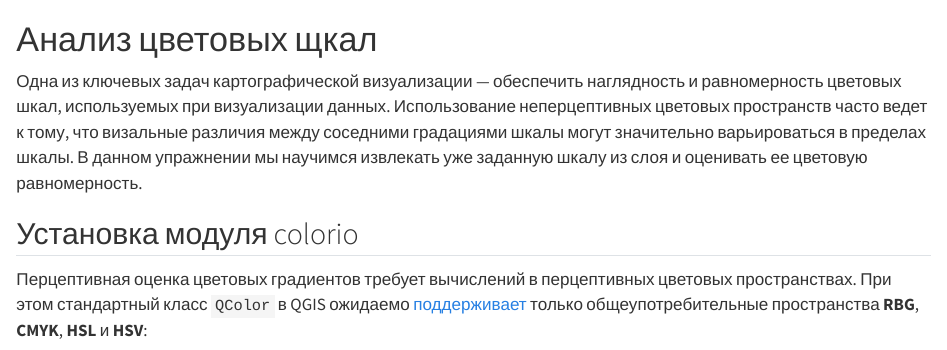
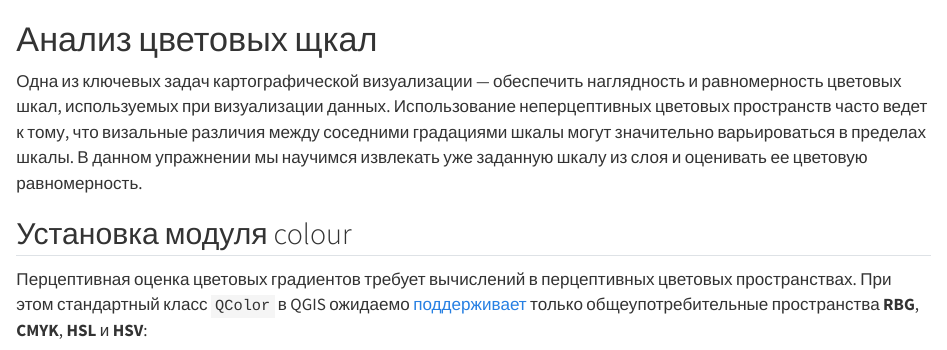
Before and after one commit to tsamsonov/vis-course, a Quarto document (p03_Colordist.qmd): the page in a window 1100 px wide, from its top. Rendered offline with R 4.5, knitr and Pandoc in place of Quarto, with nearby package versions.

Commit message:
update colorio to colour

```diff
--- a/p03_Colordist.qmd
+++ b/p03_Colordist.qmd
@@ -8,7 +8,7 @@ execute:
 
 Одна из ключевых задач картографической визуализации --- обеспечить наглядность и равномерность цветовых шкал, используемых при визуализации данных. Использование неперцептивных цветовых пространств часто ведет к тому, что визальные различия между соседними градациями шкалы могут значительно варьироваться в пределах шкалы. В данном упражнении мы научимся извлекать уже заданную шкалу из слоя и оценивать ее цветовую равномерность.
 
-## Установка модуля colorio
+## Установка модуля colour
 
 Перцептивная оценка цветовых градиентов требует вычислений в перцептивных цветовых пространствах. При этом стандартный класс `QColor` в QGIS ожидаемо [поддерживает](https://doc.qt.io/qtforpython-5/PySide2/QtGui/QColor.html) только общеупотребительные пространства **RBG**, **CMYK**, **HSL** и **HSV**:
 
```
Also changed, not shown: docs/search.json, 4 other files.
